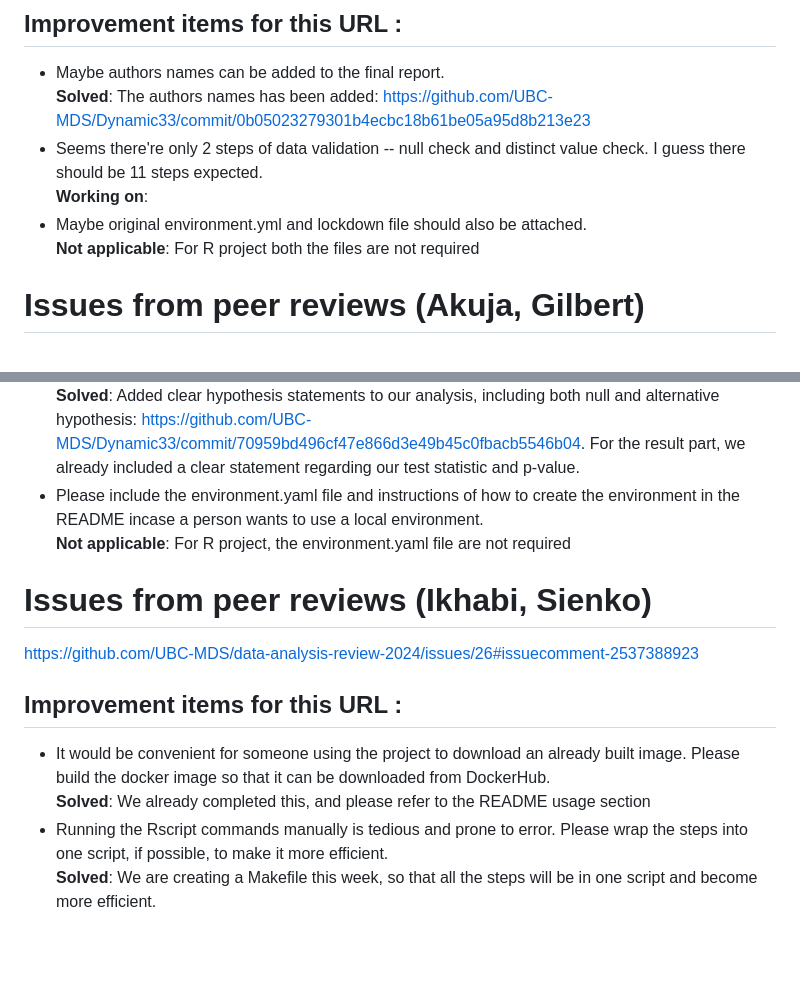
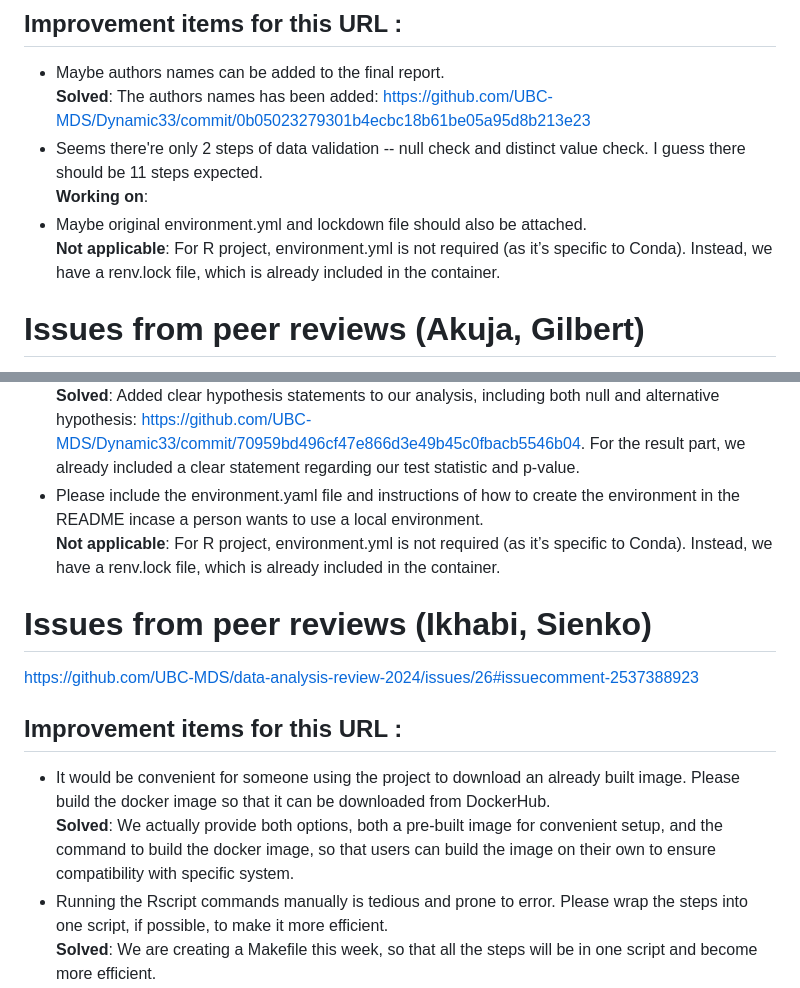
Before and after one commit to UBC-MDS/Dynamic33, a Markdown page: CHANGELOG.md, 2 parts joined by grey strips. GitHub-like rendering; blank space fills up the shorter version.

Commit message:
edit the issue resolving explanations

```diff
--- a/CHANGELOG.md
+++ b/CHANGELOG.md
@@ -7,7 +7,7 @@ https://github.com/UBC-MDS/data-analysis-review-2024/issues/26#issuecomment-2532
 - Seems there're only 2 steps of data validation -- null check and distinct value check. I guess there should be 11 steps expected.
    **Working on**:
 - Maybe original environment.yml and lockdown file should also be attached.
-   **Not applicable**: For R project both the files are not required
+   **Not applicable**: For R project, environment.yml is not required (as it’s specific to Conda). Instead, we have a renv.lock file, which is already included in the container.
 
 # Issues from peer reviews (Akuja, Gilbert)
 https://github.com/UBC-MDS/data-analysis-review-2024/issues/26#issuecomment-2533503286
@@ -24,14 +24,14 @@ https://github.com/UBC-MDS/data-analysis-review-2024/issues/26#issuecomment-2533
 - The team should also state the Null and Alternative hypothesis clearly. If possible have a table on the report that shows the result of the test. This will make it easy for reader of the report to know why you came to the conclusion.
    **Solved**: Added clear hypothesis statements to our analysis, including both null and alternative hypothesis: https://github.com/UBC-MDS/Dynamic33/commit/70959bd496cf47e866d3e49b45c0fbacb5546b04. For the result part, we already included a clear statement regarding our test statistic and p-value.
 - Please include the environment.yaml file and instructions of how to create the environment in the README incase a person wants to use a local environment.
-   **Not applicable**: For R project, the environment.yaml file are not required
+   **Not applicable**: For R project, environment.yml is not required (as it’s specific to Conda). Instead, we have a renv.lock file, which is already included in the container.
 
 # Issues from peer reviews (Ikhabi, Sienko)
 https://github.com/UBC-MDS/data-analysis-review-2024/issues/26#issuecomment-2537388923
 
 ## Improvement items for this URL :
 - It would be convenient for someone using the project to download an already built image. Please build the docker image so that it can be downloaded from DockerHub.
-   **Solved**: We already completed this, and please refer to the README usage section
+   **Solved**: We actually provide both options, both a pre-built image for convenient setup, and the command to build the docker image, so that users can build the image on their own to ensure compatibility with specific system.
 - Running the Rscript commands manually is tedious and prone to error. Please wrap the steps into one script, if possible, to make it more efficient.
    **Solved**: We are creating a Makefile this week, so that all the steps will be in one script and become more efficient.
 - For the final report, please indicate the report authors (names) instead of the group.
```
